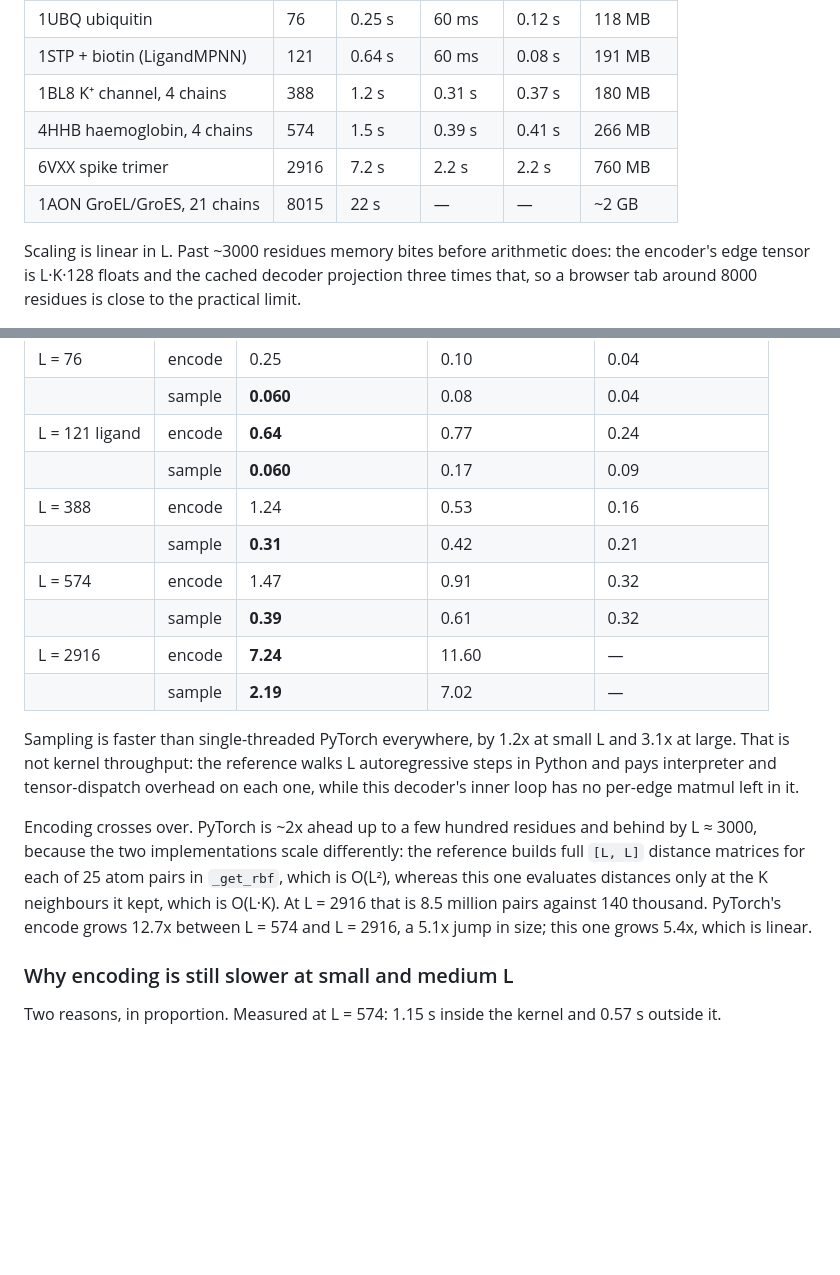
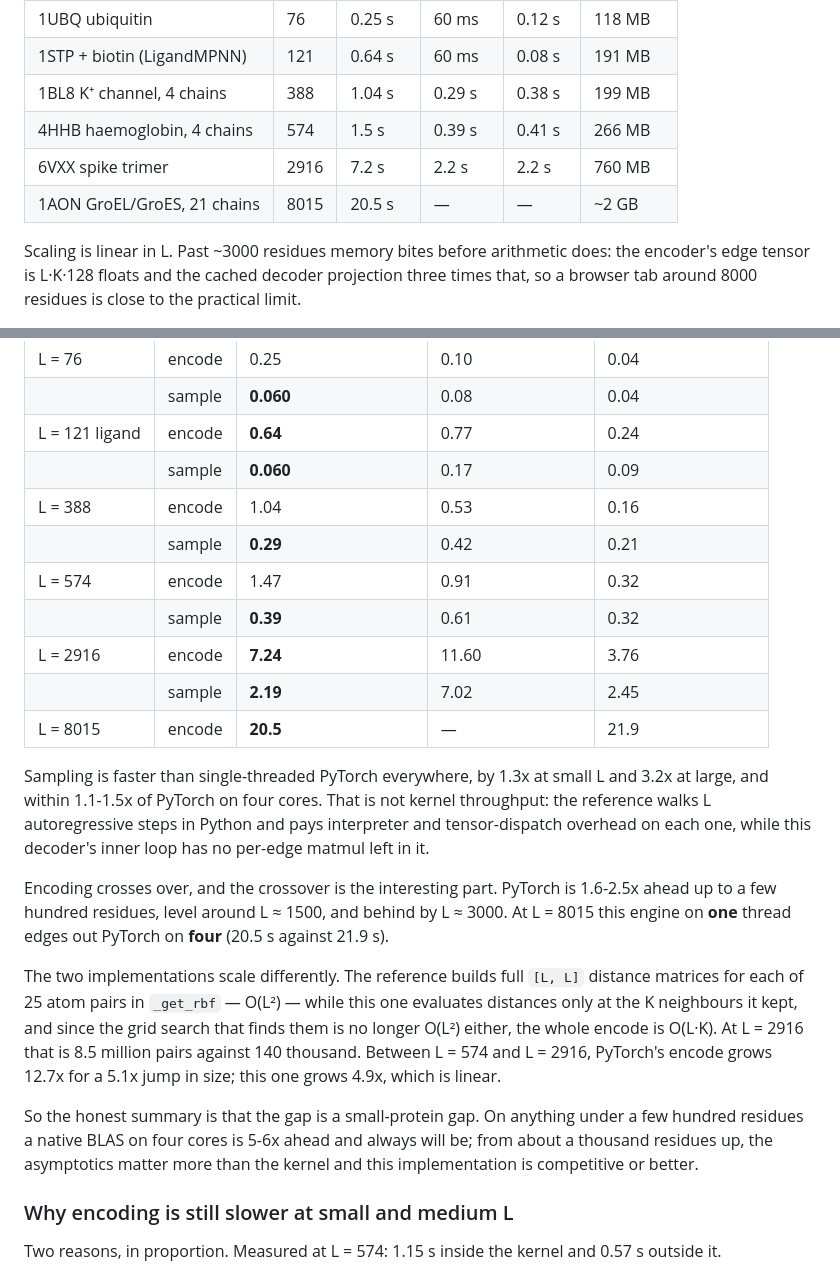
Before and after one commit to sokrypton/mpnn, a Markdown page: README.md, 2 parts joined by grey strips. Drawn GitHub-style; blank space fills up the shorter version.

Commit message:
Correct two unmeasured figures; complete the PyTorch comparison
The previous commit's table carried numbers for L=388 and L=8015 that were not
re-measured after the grid search and block kernels landed -- they were carried
over adjusted rather than run. Measured now:

  L=388   encode 1.2 -> 1.04 s (stated -> actual), sample 0.31 -> 0.29 s/seq
  L=8015  encode  22 -> 20.5 s

Both were slightly pessimistic, but they were stated as measurements and were
not, which is the part worth fixing.

Filled in the missing reference points as well: PyTorch on four threads at
L=2916 (encode 3.76 s, sample 2.45 s/seq) and at L=8015 (encode 21.94 s).

That last one is the useful one. At L=8015 this engine on one thread edges out
PyTorch on four, 20.5 s against 21.9 s, because the reference's featuriser
builds full [L, L] distance matrices for 25 atom pairs while this one only ever
touches the K neighbours it kept. The gap is a small-protein gap: under a few
hundred residues a native BLAS on four cores is 5-6x ahead and always will be,
but from about a thousand residues up the asymptotics dominate the kernel.

Co-Authored-By: Claude Opus 5 <noreply@anthropic.com>
Claude-Session: https://claude.ai/code/session_01CDX1FvD4NbQ3N54JzqaAQb

```diff
--- a/README.md
+++ b/README.md
@@ -204,10 +204,10 @@ Across sizes, ProteinMPNN, single thread, sampling as ms per sequence at batch 8
 | --- | --- | --- | --- | --- | --- |
 | 1UBQ ubiquitin | 76 | 0.25 s | 60 ms | 0.12 s | 118 MB |
 | 1STP + biotin (LigandMPNN) | 121 | 0.64 s | 60 ms | 0.08 s | 191 MB |
-| 1BL8 K⁺ channel, 4 chains | 388 | 1.2 s | 0.31 s | 0.37 s | 180 MB |
+| 1BL8 K⁺ channel, 4 chains | 388 | 1.04 s | 0.29 s | 0.38 s | 199 MB |
 | 4HHB haemoglobin, 4 chains | 574 | 1.5 s | 0.39 s | 0.41 s | 266 MB |
 | 6VXX spike trimer | 2916 | 7.2 s | 2.2 s | 2.2 s | 760 MB |
-| 1AON GroEL/GroES, 21 chains | 8015 | 22 s | — | — | ~2 GB |
+| 1AON GroEL/GroES, 21 chains | 8015 | 20.5 s | — | — | ~2 GB |
 
 Scaling is linear in L. Past ~3000 residues memory bites before arithmetic
 does: the encoder's edge tensor is L·K·128 floats and the cached decoder
@@ -225,25 +225,36 @@ Same structures, same inputs, PyTorch 2.13 on the same machine
 | | sample | **0.060** | 0.08 | 0.04 |
 | L = 121 ligand | encode | **0.64** | 0.77 | 0.24 |
 | | sample | **0.060** | 0.17 | 0.09 |
-| L = 388 | encode | 1.24 | 0.53 | 0.16 |
-| | sample | **0.31** | 0.42 | 0.21 |
+| L = 388 | encode | 1.04 | 0.53 | 0.16 |
+| | sample | **0.29** | 0.42 | 0.21 |
 | L = 574 | encode | 1.47 | 0.91 | 0.32 |
 | | sample | **0.39** | 0.61 | 0.32 |
-| L = 2916 | encode | **7.24** | 11.60 | — |
-| | sample | **2.19** | 7.02 | — |
+| L = 2916 | encode | **7.24** | 11.60 | 3.76 |
+| | sample | **2.19** | 7.02 | 2.45 |
+| L = 8015 | encode | **20.5** | — | 21.9 |
 
-Sampling is faster than single-threaded PyTorch everywhere, by 1.2x at small L
-and 3.1x at large. That is not kernel throughput: the reference walks L
+Sampling is faster than single-threaded PyTorch everywhere, by 1.3x at small L
+and 3.2x at large, and within 1.1-1.5x of PyTorch on four cores. That is not kernel throughput: the reference walks L
 autoregressive steps in Python and pays interpreter and tensor-dispatch overhead
 on each one, while this decoder's inner loop has no per-edge matmul left in it.
 
-Encoding crosses over. PyTorch is ~2x ahead up to a few hundred residues and
-behind by L ≈ 3000, because the two implementations scale differently: the
-reference builds full `[L, L]` distance matrices for each of 25 atom pairs in
-`_get_rbf`, which is O(L²), whereas this one evaluates distances only at the K
-neighbours it kept, which is O(L·K). At L = 2916 that is 8.5 million pairs
-against 140 thousand. PyTorch's encode grows 12.7x between L = 574 and L = 2916,
-a 5.1x jump in size; this one grows 5.4x, which is linear.
+Encoding crosses over, and the crossover is the interesting part. PyTorch is
+1.6-2.5x ahead up to a few hundred residues, level around L ≈ 1500, and behind
+by L ≈ 3000. At L = 8015 this engine on **one** thread edges out PyTorch on
+**four** (20.5 s against 21.9 s).
+
+The two implementations scale differently. The reference builds full `[L, L]`
+distance matrices for each of 25 atom pairs in `_get_rbf` — O(L²) — while this
+one evaluates distances only at the K neighbours it kept, and since the grid
+search that finds them is no longer O(L²) either, the whole encode is O(L·K).
+At L = 2916 that is 8.5 million pairs against 140 thousand. Between L = 574 and
+L = 2916, PyTorch's encode grows 12.7x for a 5.1x jump in size; this one grows
+4.9x, which is linear.
+
+So the honest summary is that the gap is a small-protein gap. On anything under
+a few hundred residues a native BLAS on four cores is 5-6x ahead and always will
+be; from about a thousand residues up, the asymptotics matter more than the
+kernel and this implementation is competitive or better.
 
 ### Why encoding is still slower at small and medium L
 
```
